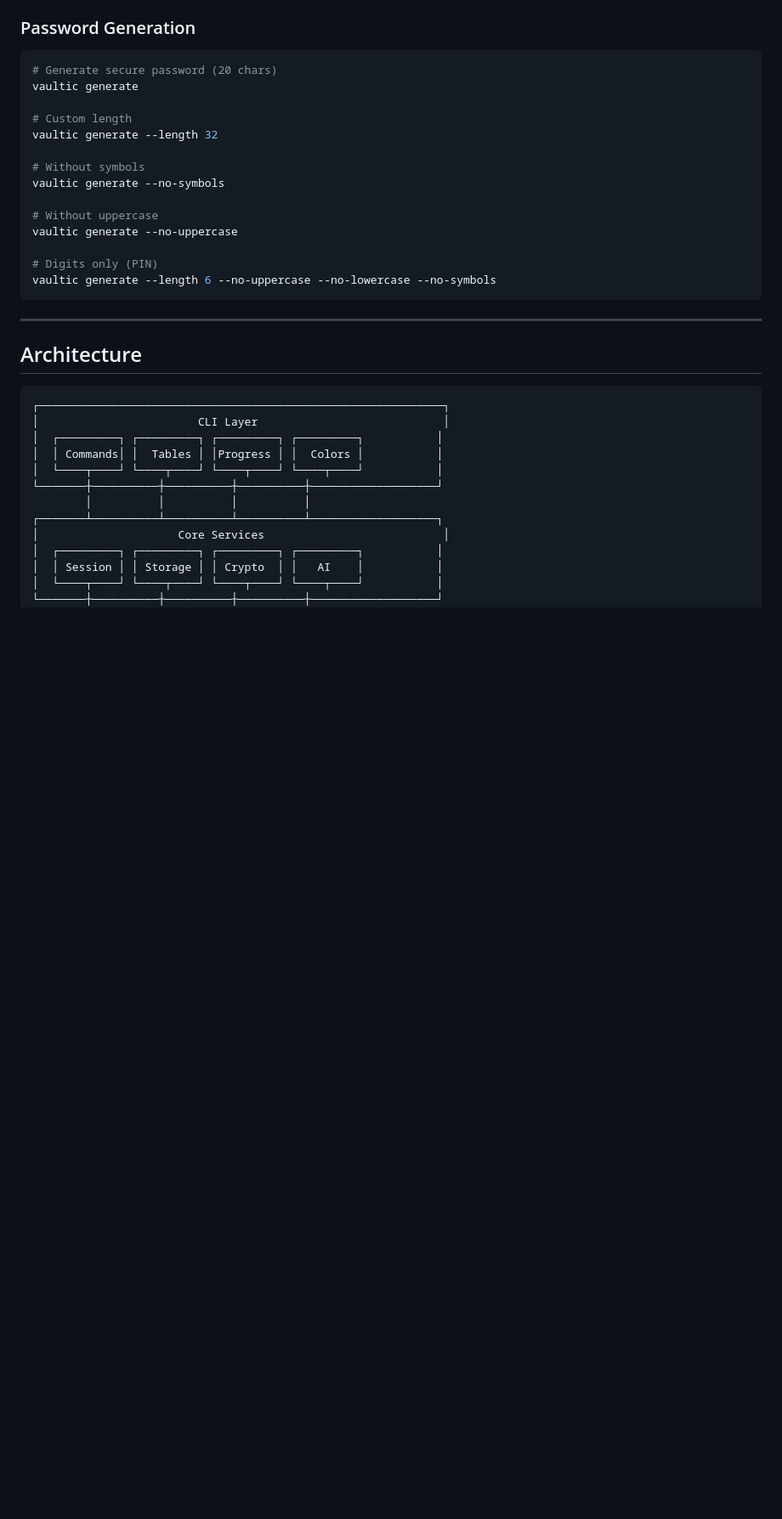
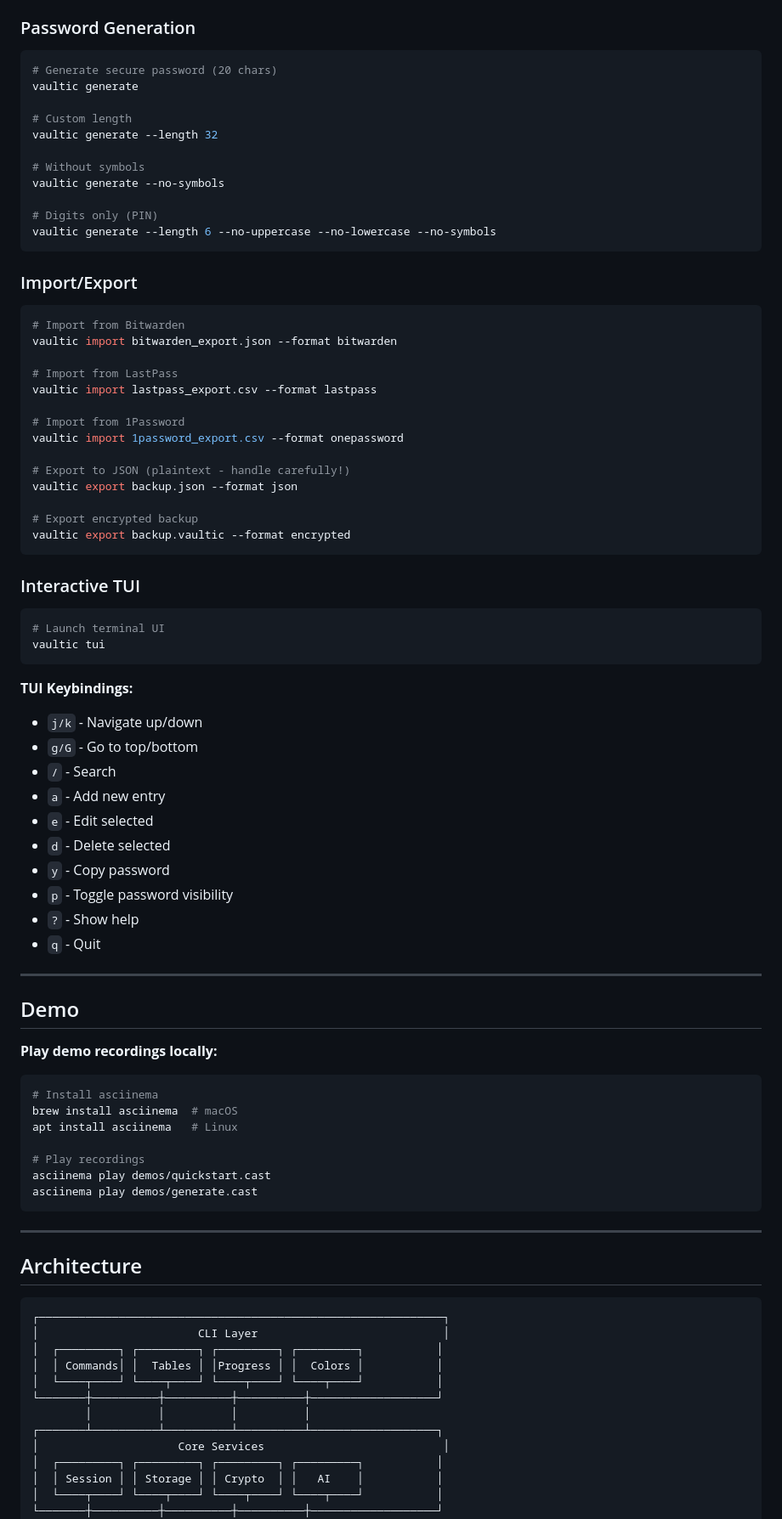
Before and after one commit to punitmishra/vaultic, a Markdown page: README.md, the part around one of its changes. Shown at 85% size. Drawn GitHub-style; blank space fills up the shorter version.

````diff
--- a/README.md
+++ b/README.md
@@ -201,11 +183,61 @@ vaultic generate --length 32
 # Without symbols
 vaultic generate --no-symbols
 
-# Without uppercase
-vaultic generate --no-uppercase
-
 # Digits only (PIN)
 vaultic generate --length 6 --no-uppercase --no-lowercase --no-symbols
+```
+
+### Import/Export
+
+```bash
+# Import from Bitwarden
+vaultic import bitwarden_export.json --format bitwarden
+
+# Import from LastPass
+vaultic import lastpass_export.csv --format lastpass
+
+# Import from 1Password
+vaultic import 1password_export.csv --format onepassword
+
+# Export to JSON (plaintext - handle carefully!)
+vaultic export backup.json --format json
+
+# Export encrypted backup
+vaultic export backup.vaultic --format encrypted
+```
+
+### Interactive TUI
+
+```bash
+# Launch terminal UI
+vaultic tui
+```
+
+**TUI Keybindings:**
+- `j/k` - Navigate up/down
+- `g/G` - Go to top/bottom
+- `/` - Search
+- `a` - Add new entry
+- `e` - Edit selected
+- `d` - Delete selected
+- `y` - Copy password
+- `p` - Toggle password visibility
+- `?` - Show help
+- `q` - Quit
+
+---
+
+## Demo
+
+**Play demo recordings locally:**
+```bash
+# Install asciinema
+brew install asciinema  # macOS
+apt install asciinema   # Linux
+
+# Play recordings
+asciinema play demos/quickstart.cast
+asciinema play demos/generate.cast
 ```
 
 ---
````
Also changed, not shown: other parts of README.md (+81 -105 lines), CLAUDE.md (+100 -153 lines).
